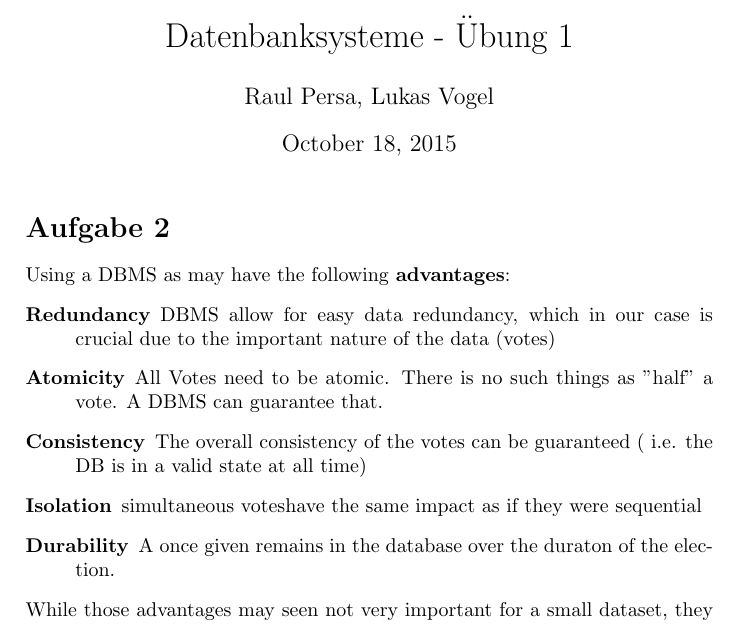
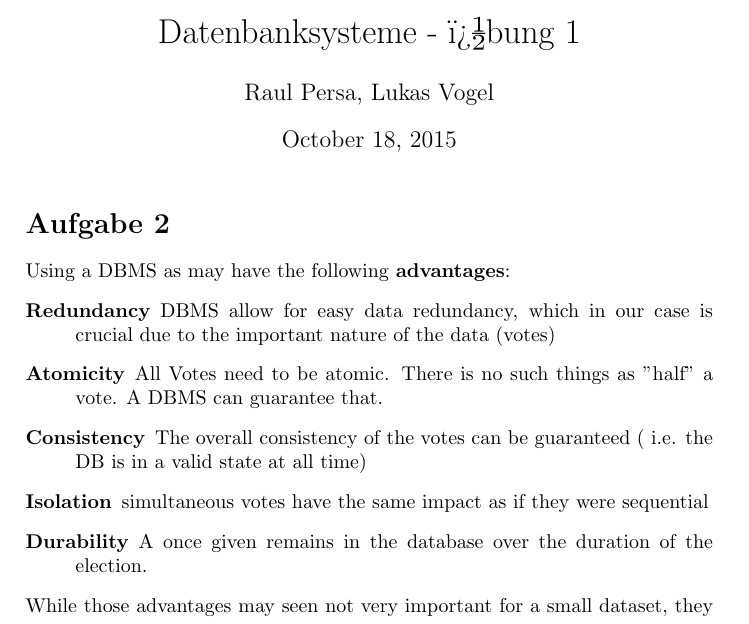
Before and after one commit to lukasvogel/wahlsystem, a LaTeX problem sheet (uebung1/u01_loesung.tex): part of page 1 of 2, cut so that both start at the same text. Compiled offline with pdfLaTeX; the source files are stored in an older character set and shown here as Unicode.

Commit message:
Corrected small errors

```diff
--- a/uebung1/u01_loesung.tex
+++ b/uebung1/u01_loesung.tex
@@ -5,7 +5,7 @@
 \usepackage{amssymb}
 \usepackage{graphicx}
 \author{Raul Persa, Lukas Vogel}
-\title{Datenbanksysteme - Übung 1}
+\title{Datenbanksysteme - �bung 1}
 \begin{document}
 \maketitle
 
@@ -18,9 +18,9 @@ Using a DBMS as may have the following \textbf{advantages}:
 
 	\item[Consistency] The overall consistency of the votes can be guaranteed ( i.e. the DB is in a valid state at all time)
 
-	\item[Isolation] simultaneous voteshave the same impact as if they were sequential
+	\item[Isolation] simultaneous votes have the same impact as if they were sequential
 
-	\item[Durability] A once given remains in the database over the duraton of the election.
+	\item[Durability] A once given remains in the database over the duration of the election.
 \end{description}
 While those advantages may seen not very important for a small dataset, they are wildly important for a system handling millions of votes per second. A system that can guarantee basic attributes like those mentioned above takes much strain off of the developer and allows him to focus on other important tasks.
 
```
